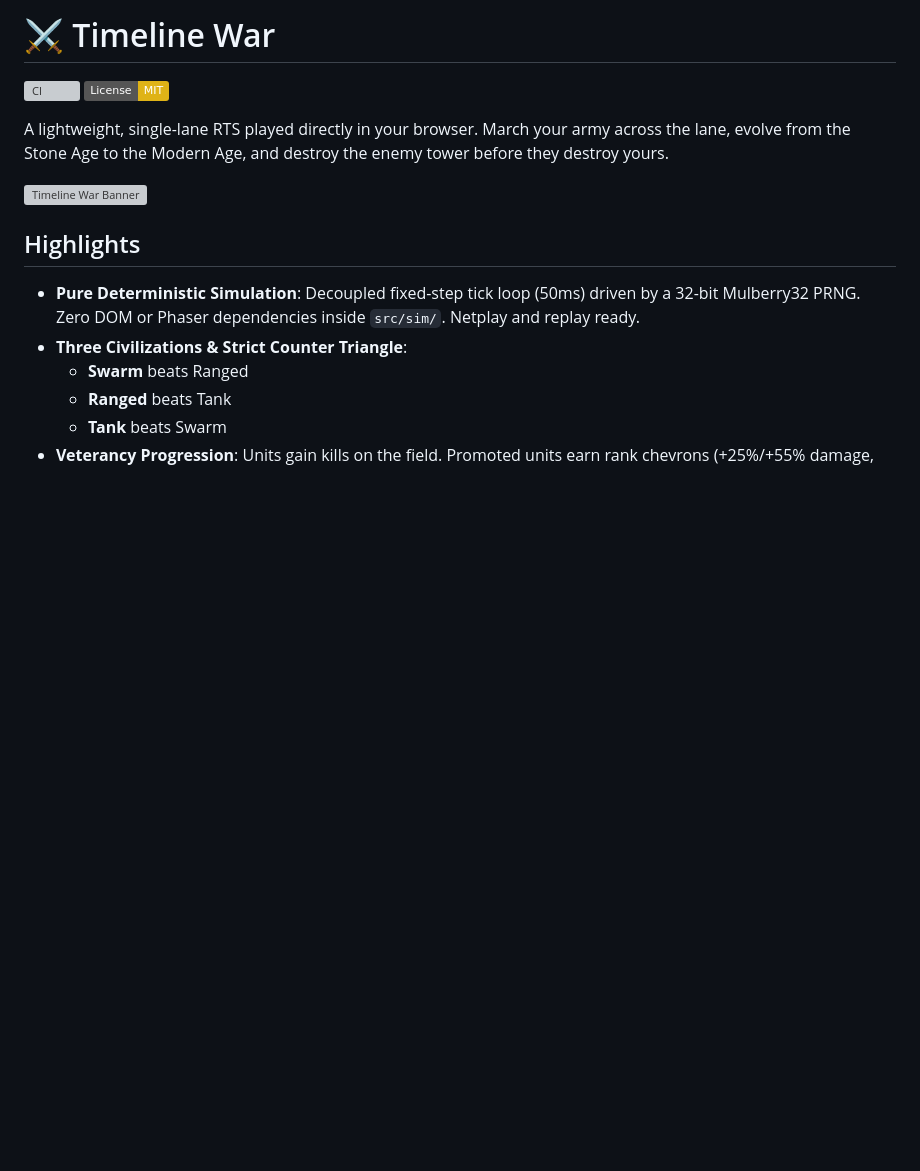
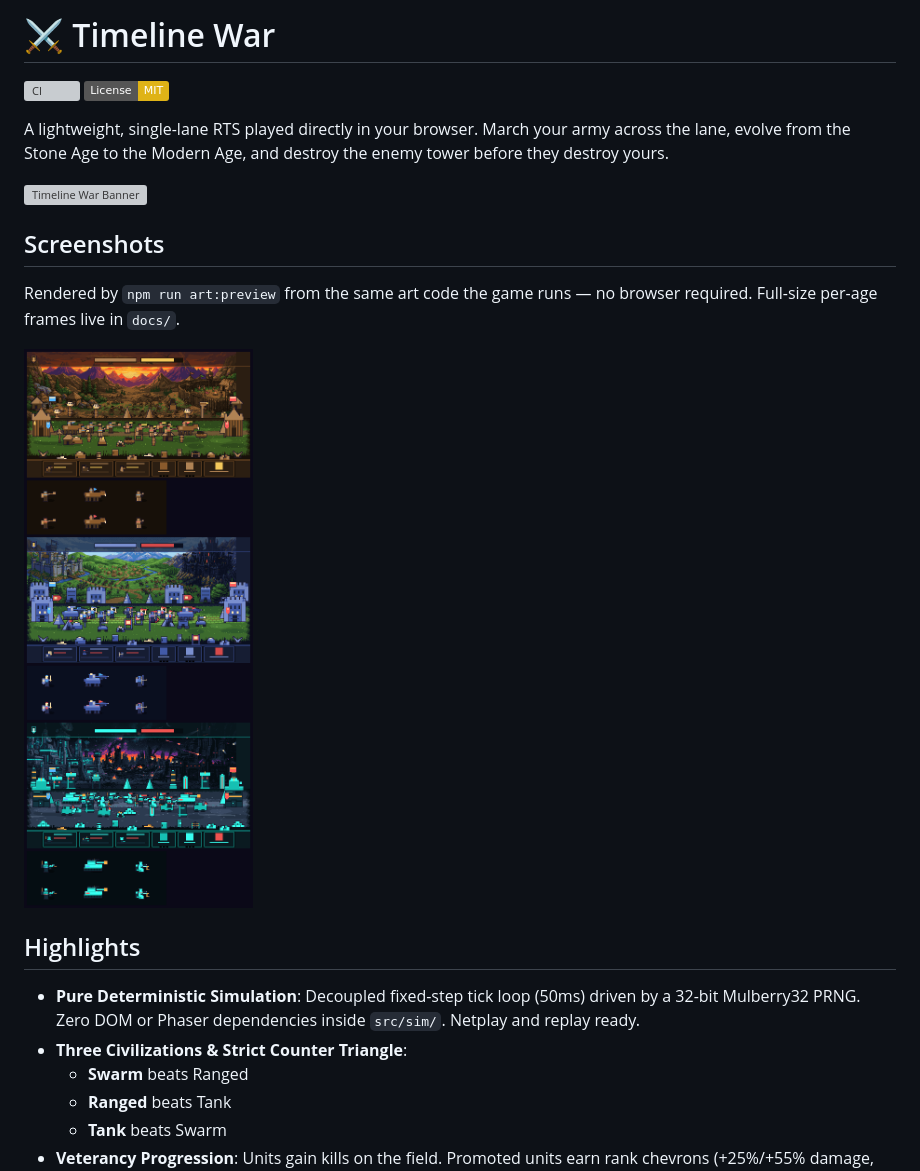
Before and after one commit to garouthehumanmonster/git_test, a Markdown page: README.md, the part around the change. Drawn GitHub-style; pictures changed too: docs/overview.png (added); badges without logos; blank space fills up the shorter version; grey boxes are pictures that could not be loaded.

```diff
--- a/README.md
+++ b/README.md
@@ -6,6 +6,13 @@
 A lightweight, single-lane RTS played directly in your browser. March your army across the lane, evolve from the Stone Age to the Modern Age, and destroy the enemy tower before they destroy yours.
 
 ![Timeline War Banner](public/banner.jpg)
+
+## Screenshots
+
+Rendered by `npm run art:preview` from the same art code the game runs — no
+browser required. Full-size per-age frames live in `docs/`.
+
+![Timeline War — all three ages and their unit line-ups](docs/overview.png)
 
 ## Highlights
 
```
Also changed, not shown: docs/scene_medieval.png, docs/scene_modern.png, docs/scene_stone.png, 2 other files.
